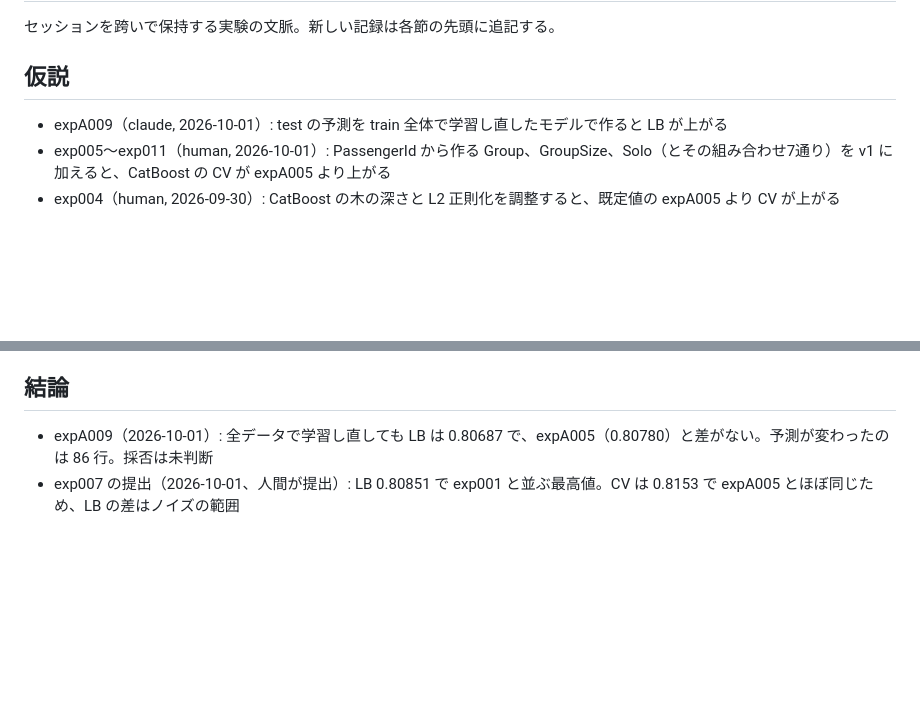
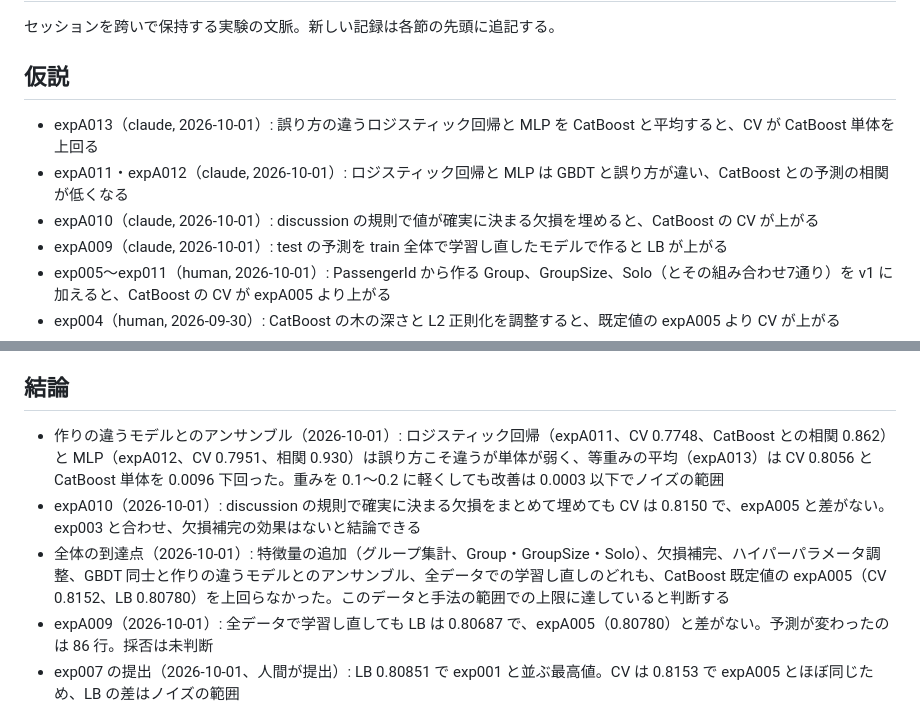
Before and after one commit to t-act/kaggle-spaceship-titanic, a Markdown page: NOTES.md, 2 parts joined by grey strips. Drawn GitHub-style; blank space fills up the shorter version.

Commit message:
docs: 欠損補完とアンサンブルの結論、全体の到達点を NOTES.md に追記
残っていた施策がどれも効かなかったことと、上限に達しているという判断を、セッションを跨いで参照できるようにするため。

Generated with Claude Code
Claude-Session: https://claude.ai/code/session_015fDjk5ysr3ooiwujHi8mjn

```diff
--- a/NOTES.md
+++ b/NOTES.md
@@ -4,6 +4,9 @@
 
 ## 仮説
 
+- expA013（claude, 2026-10-01）: 誤り方の違うロジスティック回帰と MLP を CatBoost と平均すると、CV が CatBoost 単体を上回る
+- expA011・expA012（claude, 2026-10-01）: ロジスティック回帰と MLP は GBDT と誤り方が違い、CatBoost との予測の相関が低くなる
+- expA010（claude, 2026-10-01）: discussion の規則で値が確実に決まる欠損を埋めると、CatBoost の CV が上がる
 - expA009（claude, 2026-10-01）: test の予測を train 全体で学習し直したモデルで作ると LB が上がる
 - exp005〜exp011（human, 2026-10-01）: PassengerId から作る Group、GroupSize、Solo（とその組み合わせ7通り）を v1 に加えると、CatBoost の CV が expA005 より上がる
 - exp004（human, 2026-09-30）: CatBoost の木の深さと L2 正則化を調整すると、既定値の expA005 より CV が上がる
@@ -21,6 +24,9 @@
 
 ## 結論
 
+- 作りの違うモデルとのアンサンブル（2026-10-01）: ロジスティック回帰（expA011、CV 0.7748、CatBoost との相関 0.862）と MLP（expA012、CV 0.7951、相関 0.930）は誤り方こそ違うが単体が弱く、等重みの平均（expA013）は CV 0.8056 と CatBoost 単体を 0.0096 下回った。重みを 0.1〜0.2 に軽くしても改善は 0.0003 以下でノイズの範囲
+- expA010（2026-10-01）: discussion の規則で確実に決まる欠損をまとめて埋めても CV は 0.8150 で、expA005 と差がない。exp003 と合わせ、欠損補完の効果はないと結論できる
+- 全体の到達点（2026-10-01）: 特徴量の追加（グループ集計、Group・GroupSize・Solo）、欠損補完、ハイパーパラメータ調整、GBDT 同士と作りの違うモデルとのアンサンブル、全データでの学習し直しのどれも、CatBoost 既定値の expA005（CV 0.8152、LB 0.80780）を上回らなかった。このデータと手法の範囲での上限に達していると判断する
 - expA009（2026-10-01）: 全データで学習し直しても LB は 0.80687 で、expA005（0.80780）と差がない。予測が変わったのは 86 行。採否は未判断
 - exp007 の提出（2026-10-01、人間が提出）: LB 0.80851 で exp001 と並ぶ最高値。CV は 0.8153 で expA005 とほぼ同じため、LB の差はノイズの範囲
 - expA005 の提出（2026-10-01）: LB 0.80780、CV 0.8152 との差は 0.0074。提出前の見込み（LB 0.808 前後、差 0.007 前後）どおりで、CV と LB の差の説明（early stopping の楽観バイアスと固定分割の当たり外れを除けば、残りは Public LB の標本誤差の範囲）が裏付けられた
```
